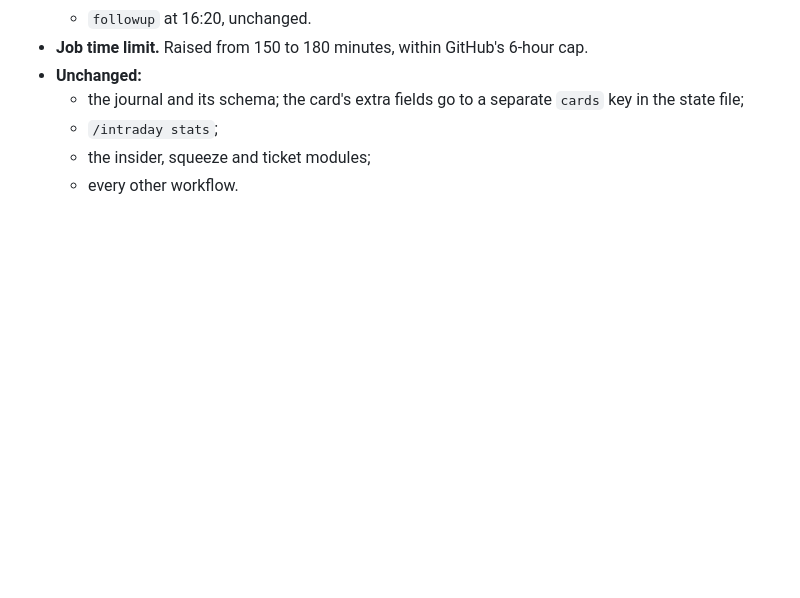
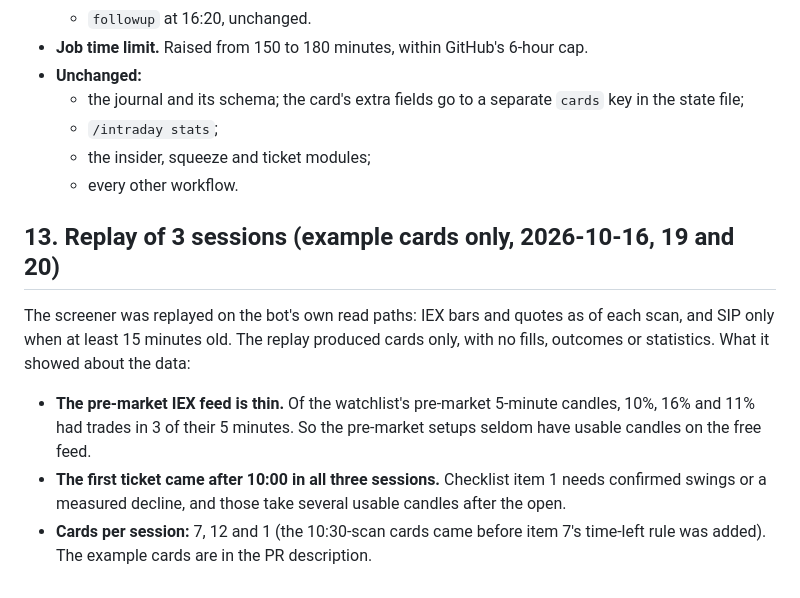
Before and after one commit to danielsuisa/stockbot, a Markdown page: docs/deck-screener-spec.md, the part around the change. Drawn GitHub-style; blank space fills up the shorter version.

Commit message:
docs: the replay's data notes (pre-market IEX coverage, first ticket after 10:00)
Co-Authored-By: Claude Opus 5.5 <noreply@anthropic.com>

```diff
--- a/docs/deck-screener-spec.md
+++ b/docs/deck-screener-spec.md
@@ -329,3 +329,15 @@ The slides prevail. Each difference and what the code does:
   - `/intraday stats`;
   - the insider, squeeze and ticket modules;
   - every other workflow.
+
+## 13. Replay of 3 sessions (example cards only, 2026-10-16, 19 and 20)
+
+The screener was replayed on the bot's own read paths: IEX bars and quotes as of each scan, and SIP only when at
+least 15 minutes old. The replay produced cards only, with no fills, outcomes or statistics. What it showed about the
+data:
+- **The pre-market IEX feed is thin.** Of the watchlist's pre-market 5-minute candles, 10%, 16% and 11% had trades in
+  3 of their 5 minutes. So the pre-market setups seldom have usable candles on the free feed.
+- **The first ticket came after 10:00 in all three sessions.** Checklist item 1 needs confirmed swings or a measured
+  decline, and those take several usable candles after the open.
+- **Cards per session:** 7, 12 and 1 (the 10:30-scan cards came before item 7's time-left rule was added). The
+  example cards are in the PR description.
```
